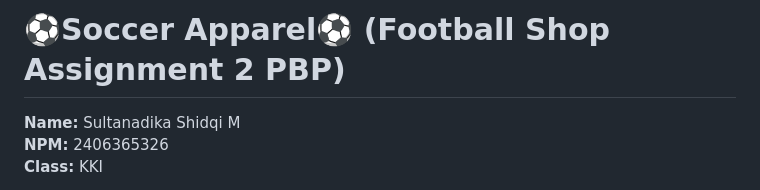
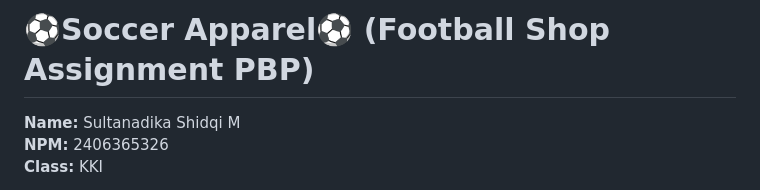
Before and after one commit to sultanadika/football-shop, a Markdown page: README.md, the part around the change. Drawn GitHub-style.

```diff
--- a/README.md
+++ b/README.md
@@ -1,4 +1,4 @@
-# ⚽Soccer Apparel⚽ (Football Shop Assignment 2 PBP)
+# ⚽Soccer Apparel⚽ (Football Shop Assignment PBP)
 
 **Name:** Sultanadika Shidqi M
 **NPM:** 2406365326
```
